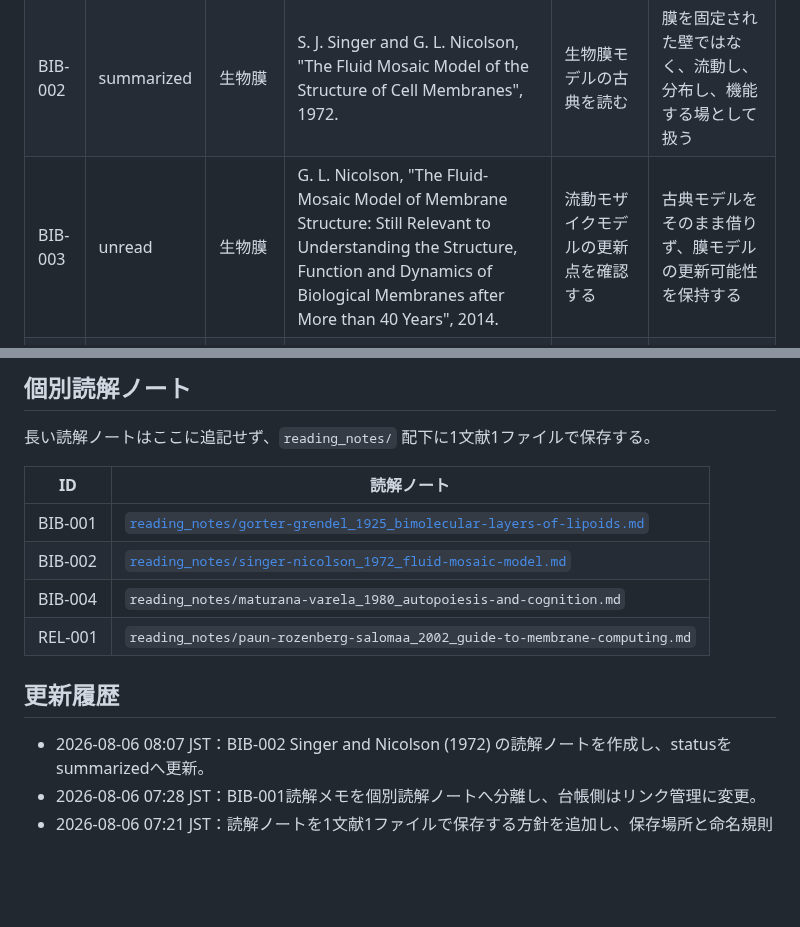
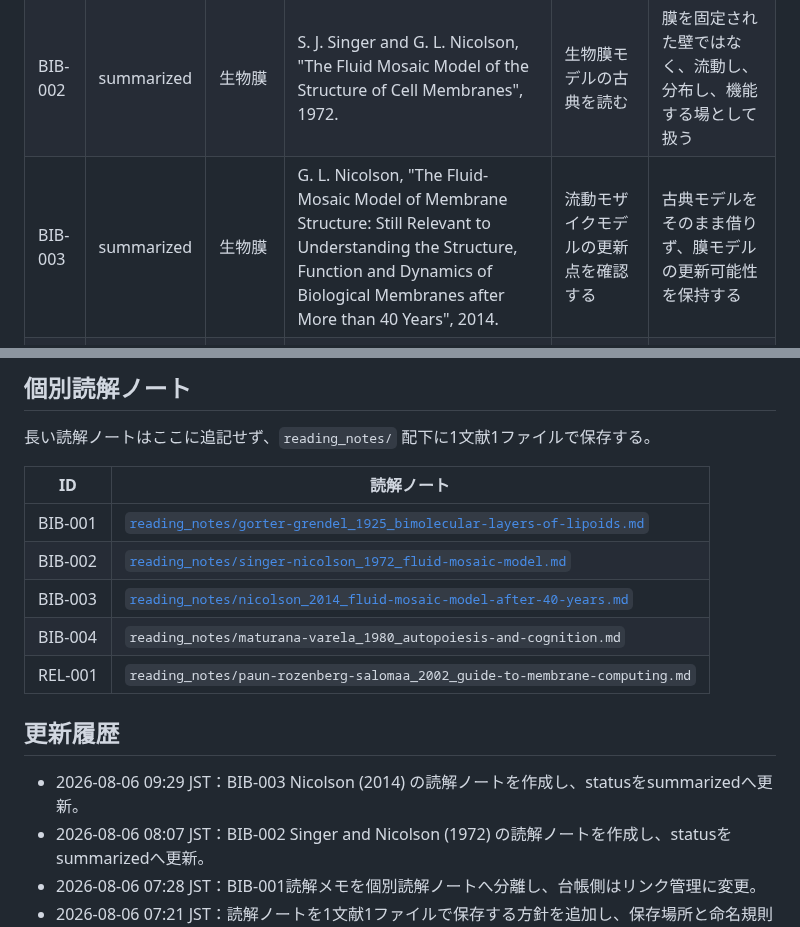
Before and after one commit to smilegroupsato/web-genai-ron-jp, a Markdown page: research/membrane-theory/BIBLIOGRAPHY.md, 2 parts joined by grey strips. GitHub-like rendering; blank space fills up the shorter version.

Commit message:
Update bibliography for Nicolson 2014 note

```diff
--- a/research/membrane-theory/BIBLIOGRAPHY.md
+++ b/research/membrane-theory/BIBLIOGRAPHY.md
@@ -96,7 +96,7 @@
 |---|---|---|---|---|---|
 | BIB-001 | summarized | 生物膜 | E. Gorter and F. Grendel, "On Bimolecular Layers of Lipoids on the Chromocytes of the Blood", 1925. | 膜を物質的構造として扱う出発点を確認する | 膜を比喩化する前に、膜がどのような科学的対象として成立したかを確認する |
 | BIB-002 | summarized | 生物膜 | S. J. Singer and G. L. Nicolson, "The Fluid Mosaic Model of the Structure of Cell Membranes", 1972. | 生物膜モデルの古典を読む | 膜を固定された壁ではなく、流動し、分布し、機能する場として扱う |
-| BIB-003 | unread | 生物膜 | G. L. Nicolson, "The Fluid-Mosaic Model of Membrane Structure: Still Relevant to Understanding the Structure, Function and Dynamics of Biological Membranes after More than 40 Years", 2014. | 流動モザイクモデルの更新点を確認する | 古典モデルをそのまま借りず、膜モデルの更新可能性を保持する |
+| BIB-003 | summarized | 生物膜 | G. L. Nicolson, "The Fluid-Mosaic Model of Membrane Structure: Still Relevant to Understanding the Structure, Function and Dynamics of Biological Membranes after More than 40 Years", 2014. | 流動モザイクモデルの更新点を確認する | 古典モデルをそのまま借りず、膜モデルの更新可能性を保持する |
 | BIB-004 | unread | オートポイエーシス | Humberto R. Maturana and Francisco J. Varela, *Autopoiesis and Cognition: The Realization of the Living*, 1980. | 生命、境界、自己生成の関係を読む | 膜を「自己を囲うもの」ではなく「自己を作る作動」として考える |
 | BIB-005 | unread | 身体化認知 | Francisco J. Varela, Evan Thompson, and Eleanor Rosch, *The Embodied Mind: Cognitive Science and Human Experience*, 1991. | 身体、認知、経験の接続を読む | AI対話、身体状態、現実感を同じ交換系の中で扱う |
 | BIB-006 | unread | 現象学 | Maurice Merleau-Ponty, *Phenomenologie de la perception*, 1945. | 知覚と身体が世界をどう開くかを読む | 膜を「世界に触れる/触れすぎない」身体的条件として読む |
@@ -149,11 +149,13 @@
 |---|---|
 | BIB-001 | [`reading_notes/gorter-grendel_1925_bimolecular-layers-of-lipoids.md`](./reading_notes/gorter-grendel_1925_bimolecular-layers-of-lipoids.md) |
 | BIB-002 | [`reading_notes/singer-nicolson_1972_fluid-mosaic-model.md`](./reading_notes/singer-nicolson_1972_fluid-mosaic-model.md) |
+| BIB-003 | [`reading_notes/nicolson_2014_fluid-mosaic-model-after-40-years.md`](./reading_notes/nicolson_2014_fluid-mosaic-model-after-40-years.md) |
 | BIB-004 | `reading_notes/maturana-varela_1980_autopoiesis-and-cognition.md` |
 | REL-001 | `reading_notes/paun-rozenberg-salomaa_2002_guide-to-membrane-computing.md` |
 
 ## 更新履歴
 
+- 2026-08-06 09:29 JST：BIB-003 Nicolson (2014) の読解ノートを作成し、statusをsummarizedへ更新。
 - 2026-08-06 08:07 JST：BIB-002 Singer and Nicolson (1972) の読解ノートを作成し、statusをsummarizedへ更新。
 - 2026-08-06 07:28 JST：BIB-001読解メモを個別読解ノートへ分離し、台帳側はリンク管理に変更。
 - 2026-08-06 07:21 JST：読解ノートを1文献1ファイルで保存する方針を追加し、保存場所と命名規則を定義。
```
Also changed, not shown: other parts of research/membrane-theory/BIBLIOGRAPHY.md (+1 -1 lines).
